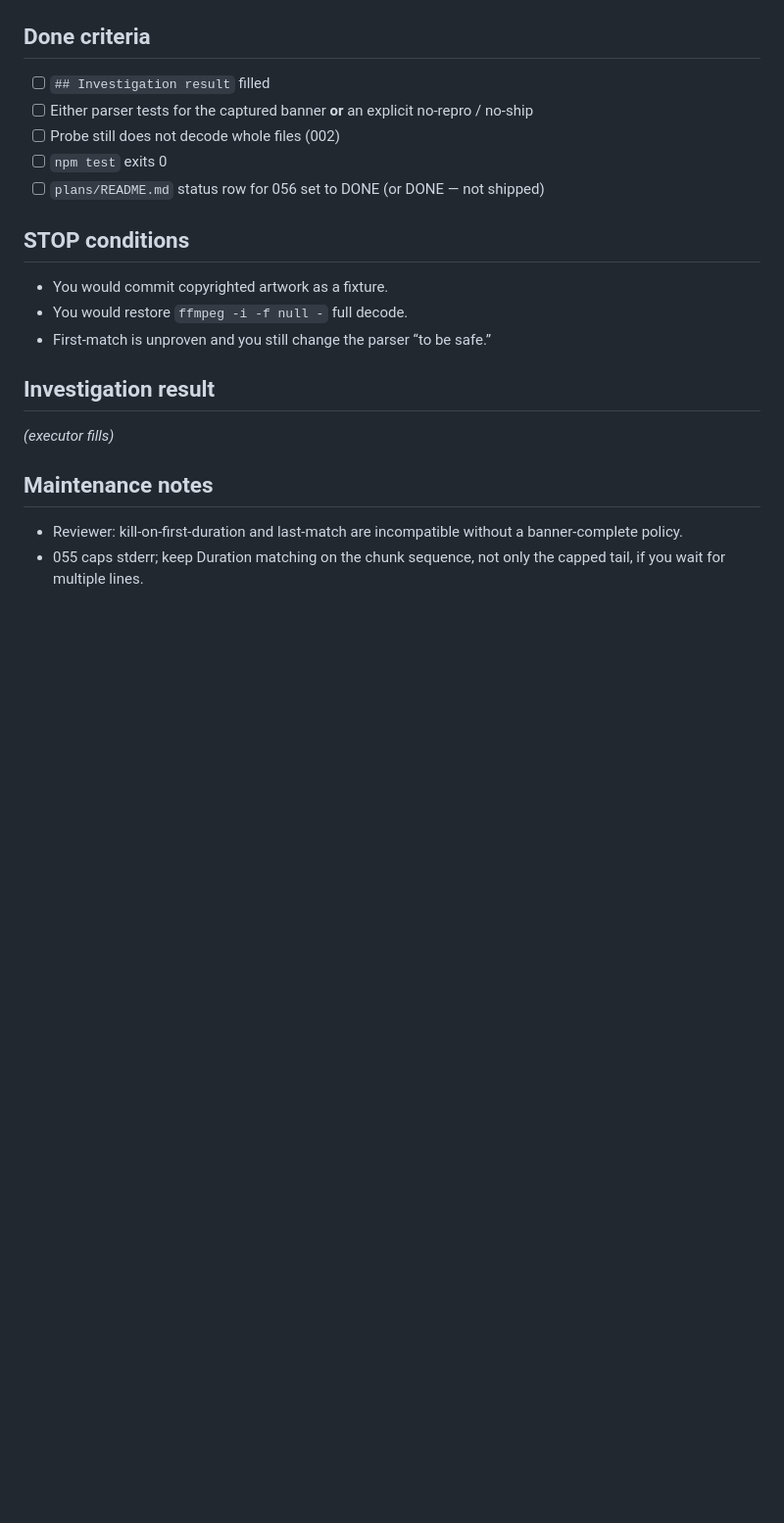
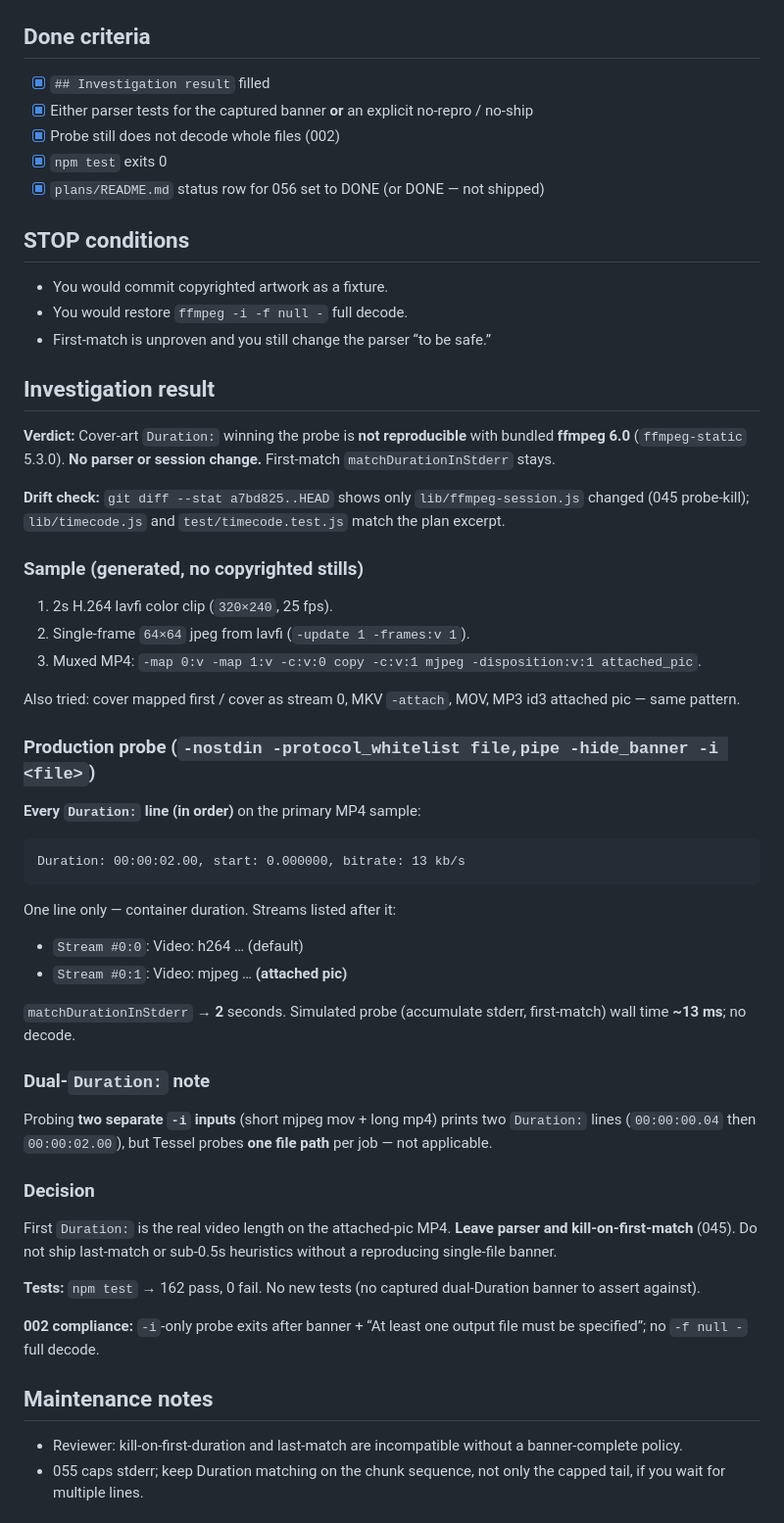
Before and after one commit to jamesso/tessel, a Markdown page: plans/056-investigate-cover-art-duration.md, the part around the change. Shown at 98% size. Drawn GitHub-style; blank space fills up the shorter version.

````diff
--- a/plans/056-investigate-cover-art-duration.md
+++ b/plans/056-investigate-cover-art-duration.md
@@ -118,11 +118,11 @@ Verification: `npm test` → exit 0.
 
 ## Done criteria
 
-- [ ] `## Investigation result` filled
-- [ ] Either parser tests for the captured banner **or** an explicit no-repro / no-ship
-- [ ] Probe still does not decode whole files (002)
-- [ ] `npm test` exits 0
-- [ ] `plans/README.md` status row for 056 set to DONE (or DONE — not shipped)
+- [x] `## Investigation result` filled
+- [x] Either parser tests for the captured banner **or** an explicit no-repro / no-ship
+- [x] Probe still does not decode whole files (002)
+- [x] `npm test` exits 0
+- [x] `plans/README.md` status row for 056 set to DONE (or DONE — not shipped)
 
 ## STOP conditions
 
@@ -132,7 +132,44 @@ Verification: `npm test` → exit 0.
 
 ## Investigation result
 
-_(executor fills)_
+**Verdict:** Cover-art `Duration:` winning the probe is **not reproducible** with bundled **ffmpeg 6.0** (`ffmpeg-static` 5.3.0). **No parser or session change.** First-match `matchDurationInStderr` stays.
+
+**Drift check:** `git diff --stat a7bd825..HEAD` shows only `lib/ffmpeg-session.js` changed (045 probe-kill); `lib/timecode.js` and `test/timecode.test.js` match the plan excerpt.
+
+### Sample (generated, no copyrighted stills)
+
+1. 2s H.264 lavfi color clip (`320×240`, 25 fps).
+2. Single-frame `64×64` jpeg from lavfi (`-update 1 -frames:v 1`).
+3. Muxed MP4: `-map 0:v -map 1:v -c:v:0 copy -c:v:1 mjpeg -disposition:v:1 attached_pic`.
+
+Also tried: cover mapped first / cover as stream 0, MKV `-attach`, MOV, MP3 id3 attached pic — same pattern.
+
+### Production probe (`-nostdin -protocol_whitelist file,pipe -hide_banner -i <file>`)
+
+**Every `Duration:` line (in order)** on the primary MP4 sample:
+
+```
+Duration: 00:00:02.00, start: 0.000000, bitrate: 13 kb/s
+```
+
+One line only — container duration. Streams listed after it:
+
+- `Stream #0:0`: Video: h264 … (default)
+- `Stream #0:1`: Video: mjpeg … **(attached pic)**
+
+`matchDurationInStderr` → **2** seconds. Simulated probe (accumulate stderr, first-match) wall time **~13 ms**; no decode.
+
+### Dual-`Duration:` note
+
+Probing **two separate `-i` inputs** (short mjpeg mov + long mp4) prints two `Duration:` lines (`00:00:00.04` then `00:00:02.00`), but Tessel probes **one file path** per job — not applicable.
+
+### Decision
+
+First `Duration:` is the real video length on the attached-pic MP4. **Leave parser and kill-on-first-match** (045). Do not ship last-match or sub-0.5s heuristics without a reproducing single-file banner.
+
+**Tests:** `npm test` → 162 pass, 0 fail. No new tests (no captured dual-Duration banner to assert against).
+
+**002 compliance:** `-i`-only probe exits after banner + “At least one output file must be specified”; no `-f null -` full decode.
 
 ## Maintenance notes
 
````
Also changed, not shown: plans/README.md (+1 -1 lines).
